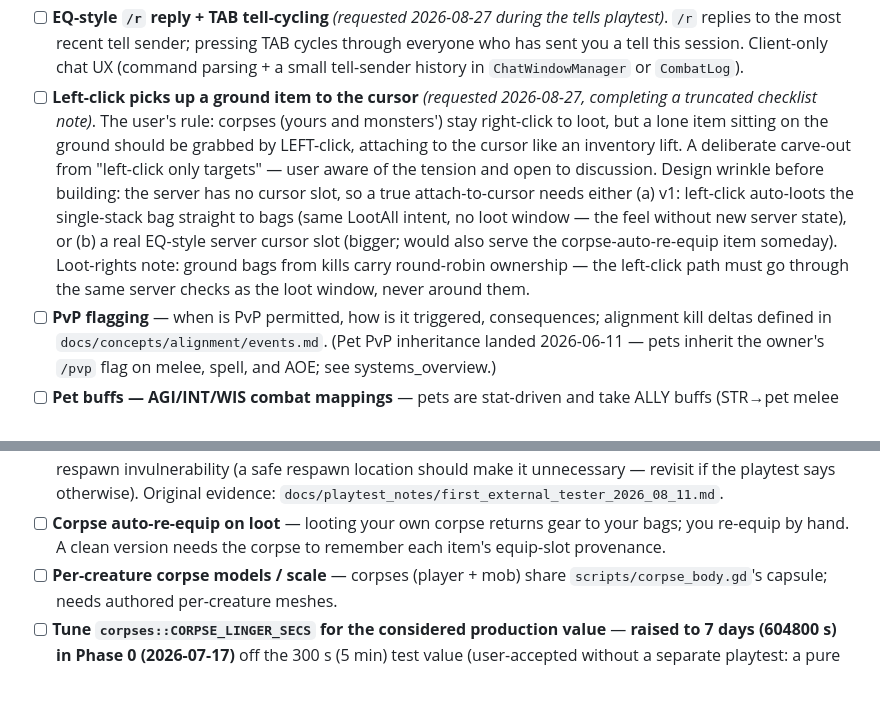
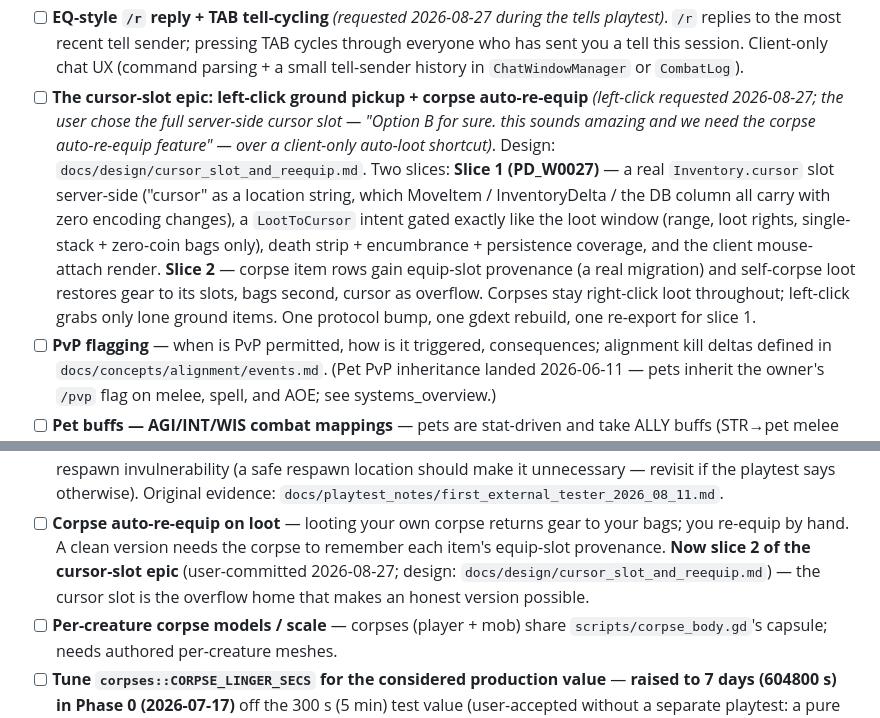
Before and after one commit to UsuallyBloated/Project_Dawn, a Markdown page: CLAUDE.md, 2 parts joined by grey strips. Drawn GitHub-style; blank space fills up the shorter version.

```diff
--- a/CLAUDE.md
+++ b/CLAUDE.md
@@ -430,17 +430,18 @@ Per-autoload responsibilities and the combat/spell deep dive live in
   playtest)*. `/r` replies to the most recent tell sender; pressing TAB cycles through everyone
   who has sent you a tell this session. Client-only chat UX (command parsing + a small
   tell-sender history in `ChatWindowManager` or `CombatLog`).
-- [ ] **Left-click picks up a ground item to the cursor** *(requested 2026-08-27, completing a
-  truncated checklist note)*. The user's rule: corpses (yours and monsters') stay right-click
-  to loot, but a lone item sitting on the ground should be grabbed by LEFT-click, attaching to
-  the cursor like an inventory lift. A deliberate carve-out from "left-click only targets" —
-  user aware of the tension and open to discussion. Design wrinkle before building: the server
-  has no cursor slot, so a true attach-to-cursor needs either (a) v1: left-click auto-loots the
-  single-stack bag straight to bags (same LootAll intent, no loot window — the feel without new
-  server state), or (b) a real EQ-style server cursor slot (bigger; would also serve the
-  corpse-auto-re-equip item someday). Loot-rights note: ground bags from kills carry round-robin
-  ownership — the left-click path must go through the same server checks as the loot window,
-  never around them.
+- [ ] **The cursor-slot epic: left-click ground pickup + corpse auto-re-equip** *(left-click
+  requested 2026-08-27; the user chose the full server-side cursor slot — "Option B for sure.
+  this sounds amazing and we need the corpse auto-re-equip feature" — over a client-only
+  auto-loot shortcut)*. Design: `docs/design/cursor_slot_and_reequip.md`. Two slices:
+  **Slice 1 (PD_W0027)** — a real `Inventory.cursor` slot server-side ("cursor" as a location
+  string, which MoveItem / InventoryDelta / the DB column all carry with zero encoding
+  changes), a `LootToCursor` intent gated exactly like the loot window (range, loot rights,
+  single-stack + zero-coin bags only), death strip + encumbrance + persistence coverage, and
+  the client mouse-attach render. **Slice 2** — corpse item rows gain equip-slot provenance
+  (a real migration) and self-corpse loot restores gear to its slots, bags second, cursor as
+  overflow. Corpses stay right-click loot throughout; left-click grabs only lone ground
+  items. One protocol bump, one gdext rebuild, one re-export for slice 1.
 - [ ] **PvP flagging** — when is PvP permitted, how is it triggered, consequences;
   alignment kill deltas defined in `docs/concepts/alignment/events.md`. (Pet PvP
   inheritance landed 2026-06-11 — pets inherit the owner's `/pvp` flag on melee, spell, and
@@ -911,7 +912,9 @@ Per-autoload responsibilities and the combat/spell deep dive live in
   Original evidence: `docs/playtest_notes/first_external_tester_2026_08_11.md`.
 - [ ] **Corpse auto-re-equip on loot** — looting your own corpse returns gear to your bags; you
   re-equip by hand. A clean version needs the corpse to remember each item's equip-slot
-  provenance.
+  provenance. **Now slice 2 of the cursor-slot epic** (user-committed 2026-08-27; design:
+  `docs/design/cursor_slot_and_reequip.md`) — the cursor slot is the overflow home that makes
+  an honest version possible.
 - [ ] **Per-creature corpse models / scale** — corpses (player + mob) share
   `scripts/corpse_body.gd`'s capsule; needs authored per-creature meshes.
 - [ ] **Tune `corpses::CORPSE_LINGER_SECS` for the considered production value** — **raised to 7
```
Also changed, not shown: docs/design/cursor_slot_and_reequip.md (added, +98 -0 lines).
